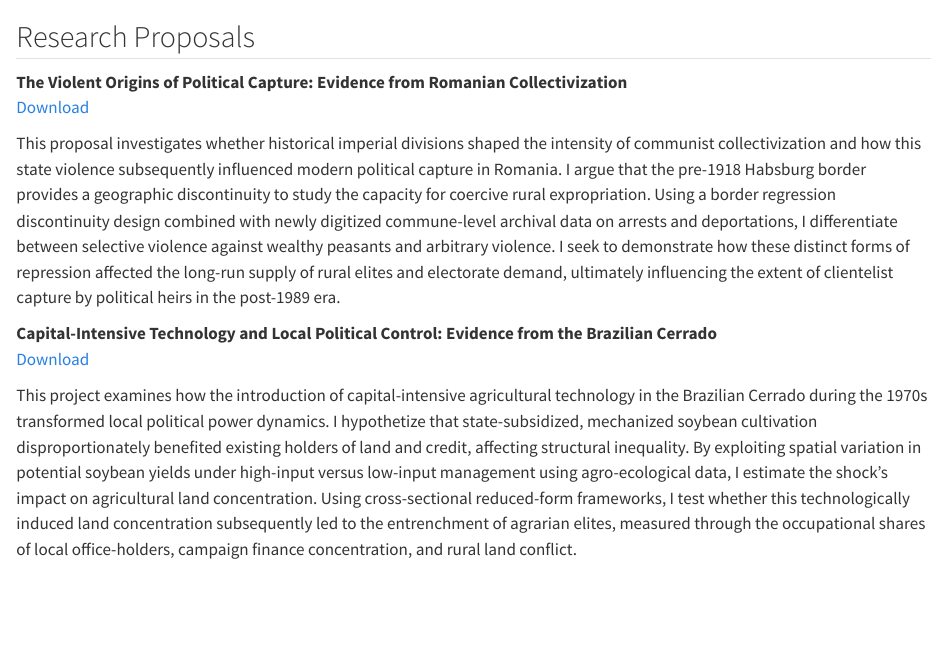
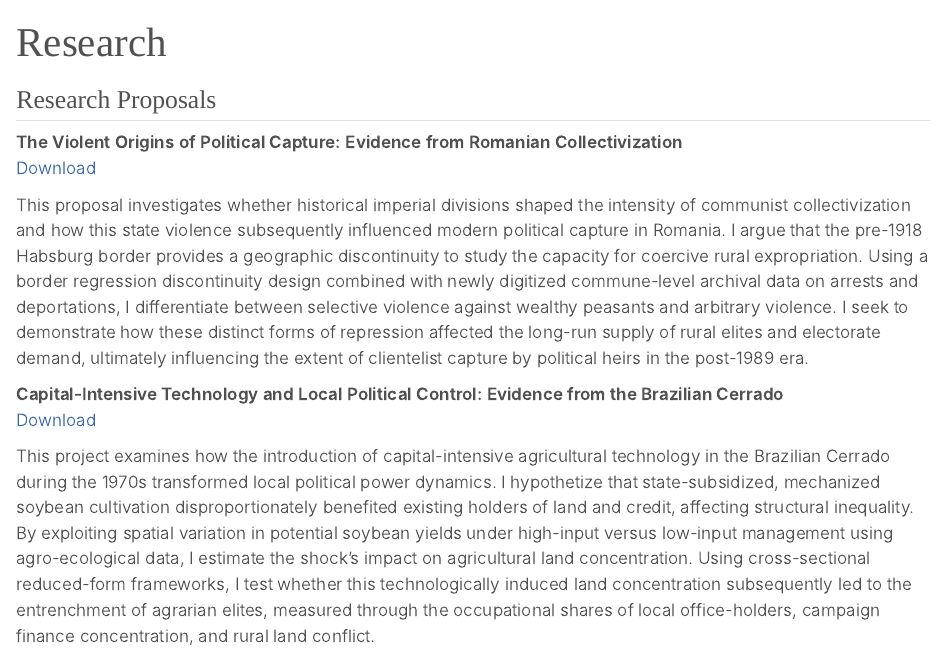
Before and after one commit to titaspovilaitis/titaspovilaitis.github.io, a Quarto document (Research.qmd): the page in a window 1100 px wide, from its top. Rendered offline with R 4.5, knitr and Pandoc in place of Quarto, with nearby package versions.

Commit message:
resarch name

```diff
--- a/Research.qmd
+++ b/Research.qmd
@@ -1,4 +1,6 @@
-
+---
+title: "Research"
+---
 
 ## Research Proposals
 
```
Also changed, not shown: docs/search.json, 12 other files.
